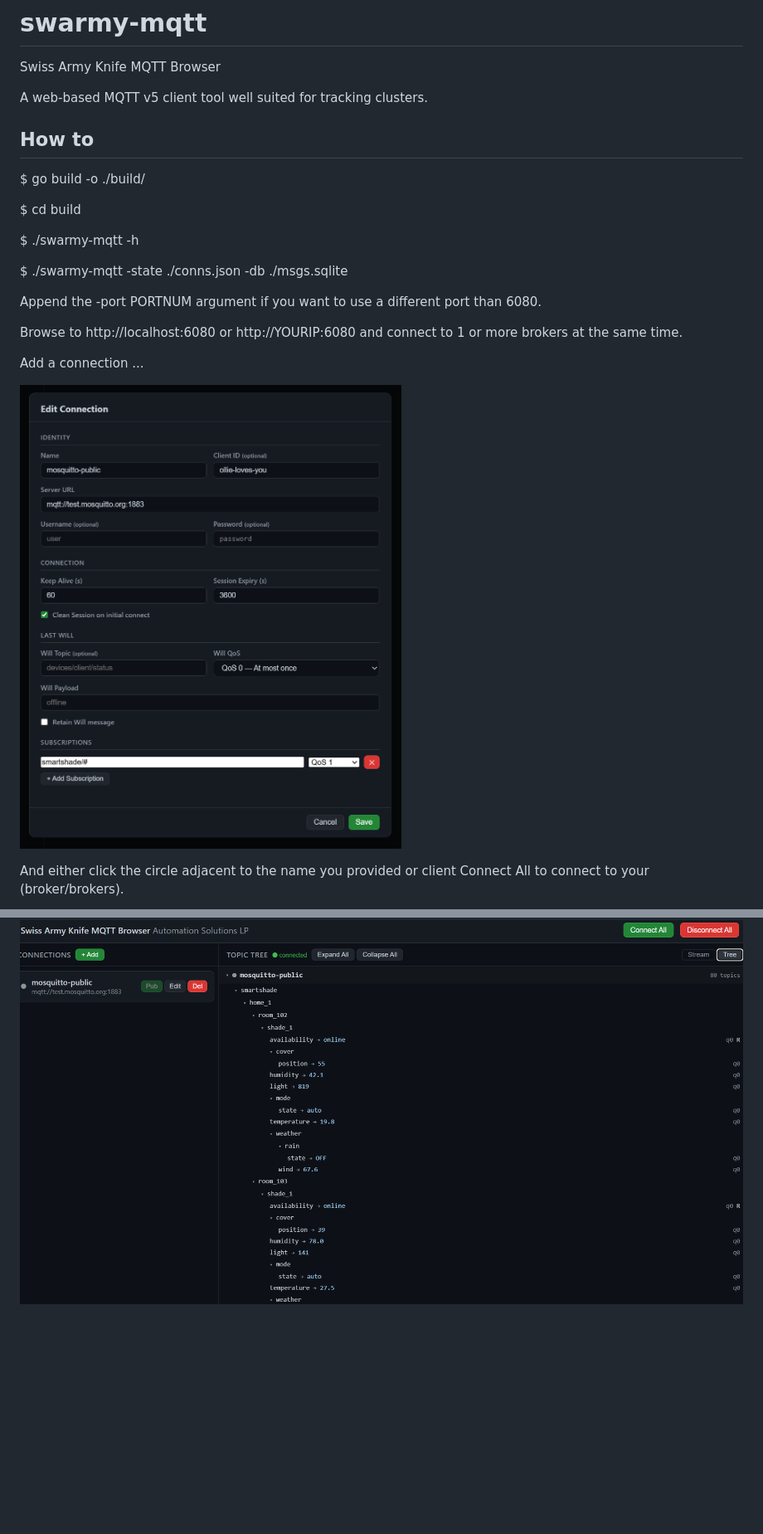
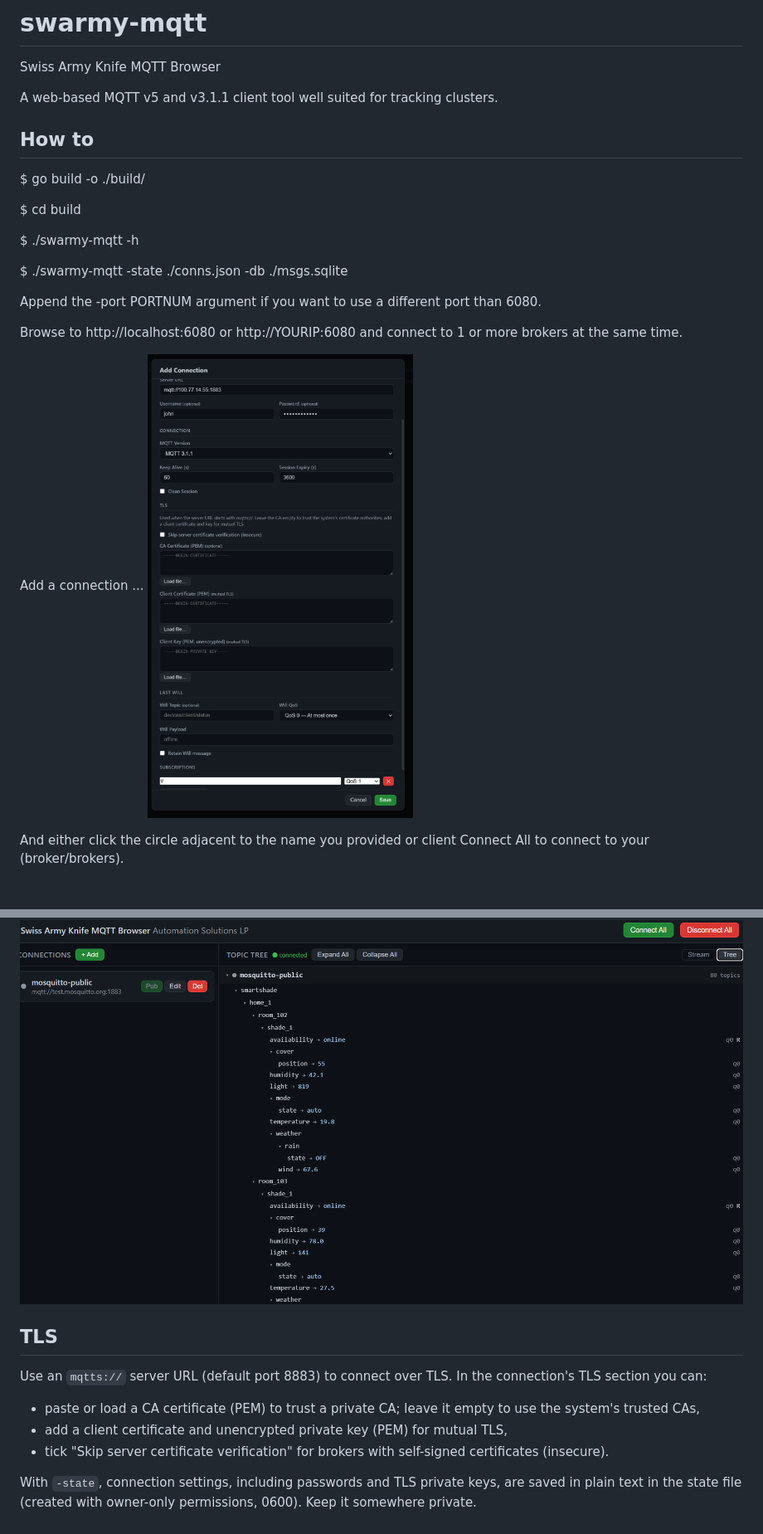
Before and after one commit to AUTOSOLN/swarmy-mqtt, a Markdown page: README.md, 2 parts joined by grey strips. Shown at 83% size. GitHub-like rendering; pictures changed too: image-4.png (added), image.png (deleted); blank space fills up the shorter version.

```diff
--- a/README.md
+++ b/README.md
@@ -1,7 +1,7 @@
 # swarmy-mqtt
 Swiss Army Knife MQTT Browser
 
-A web-based MQTT v5 client tool well suited for tracking clusters.
+A web-based MQTT v5 and v3.1.1 client tool well suited for tracking clusters.
 
 ## How to
 $ go build -o ./build/
@@ -17,8 +17,7 @@ Append the -port PORTNUM argument if you want to use a different port than 6080.
 Browse to http://localhost:6080 or http://YOURIP:6080 and connect to 1 or more brokers at the same time.
 
 Add a connection ...
-
-![sample connection](image.png)
+![addconnection](image-4.png)
 
 And either click the circle adjacent to the name you provided or client Connect All to connect to your (broker/brokers).
 
@@ -31,3 +30,13 @@ You may click on a message for details.
 Toggle Tree for a tree view or Stream for a stream view in the top right corner.
 
 ![tree view](image-3.png)
+
+## TLS
+
+Use an `mqtts://` server URL (default port 8883) to connect over TLS. In the connection's TLS section you can:
+
+- paste or load a CA certificate (PEM) to trust a private CA; leave it empty to use the system's trusted CAs,
+- add a client certificate and unencrypted private key (PEM) for mutual TLS,
+- tick "Skip server certificate verification" for brokers with self-signed certificates (insecure).
+
+With `-state`, connection settings, including passwords and TLS private keys, are saved in plain text in the state file (created with owner-only permissions, 0600). Keep it somewhere private.
```
Also changed, not shown: 3 other files.
